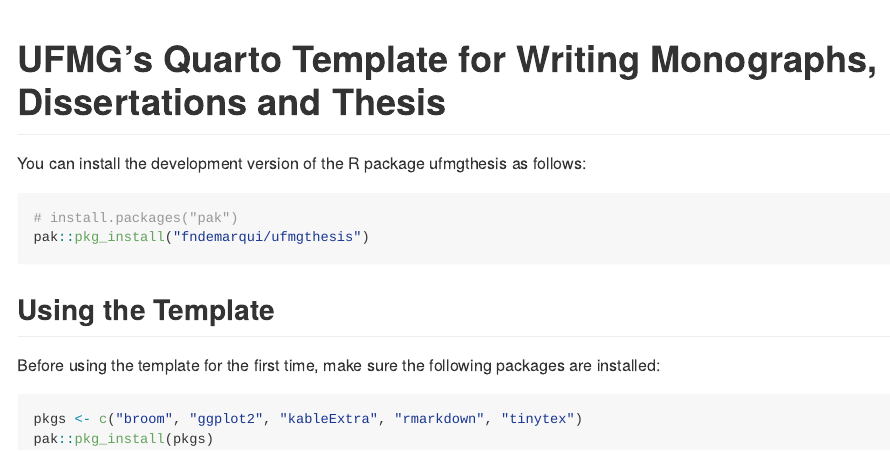
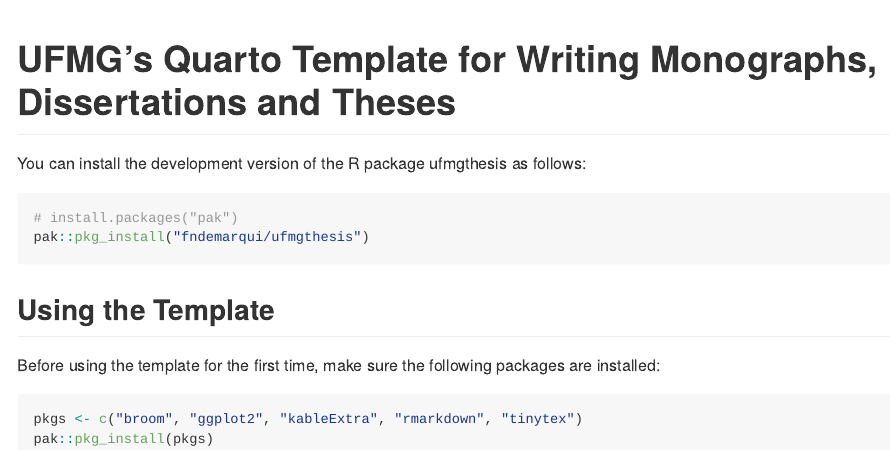
Before and after one commit to fndemarqui/ufmgthesis, an R Markdown document (README.Rmd): the page in a window 1100 px wide, from its top. The pictures show the output file README.md that the author committed with the source, drawn offline in the style of GitHub; badge pictures from the web are left out.

Commit message:
update DESCRIPTION + readme

````diff
--- a/README.Rmd
+++ b/README.Rmd
@@ -11,7 +11,7 @@
 )
 ```
 
-# UFMG's Quarto Template for Writing Monographs, Dissertations and Thesis
+# UFMG's Quarto Template for Writing Monographs, Dissertations and Theses
 
 <!-- badges: start -->
 [![R-CMD-check](https://github.com/fndemarqui/ufmgthesis/actions/workflows/R-CMD-check.yaml/badge.svg)](https://github.com/fndemarqui/ufmgthesis/actions/workflows/R-CMD-check.yaml)
````
Also changed, not shown: README.md, docs/index.md, docs/llms.txt, docs/pkgdown.yml, docs/search.json, 2 other files.
